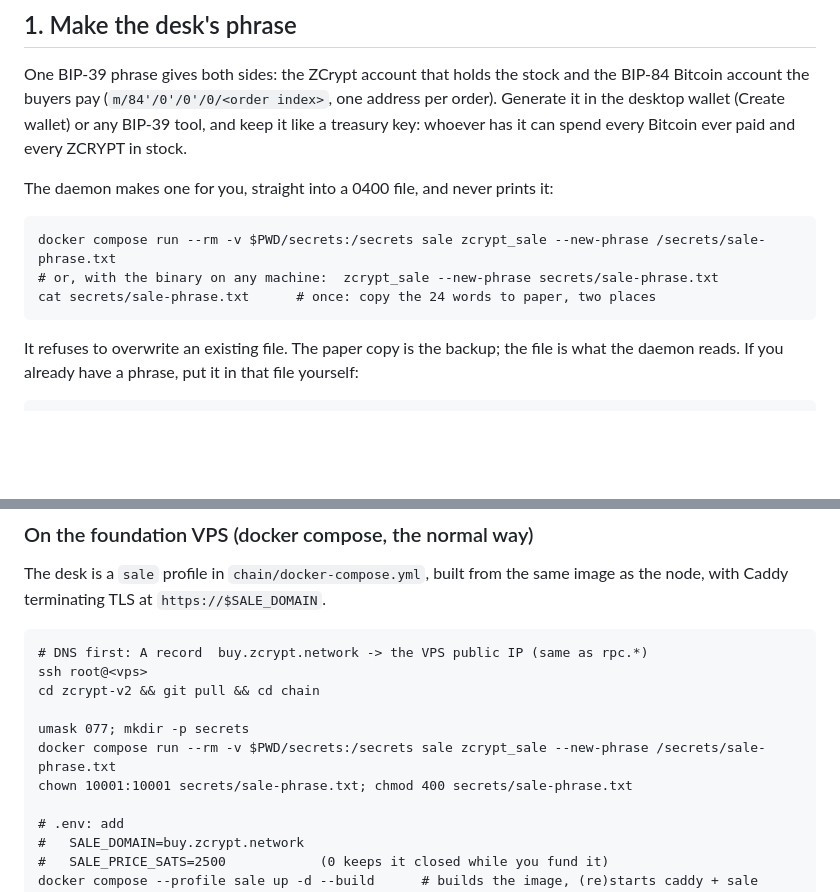
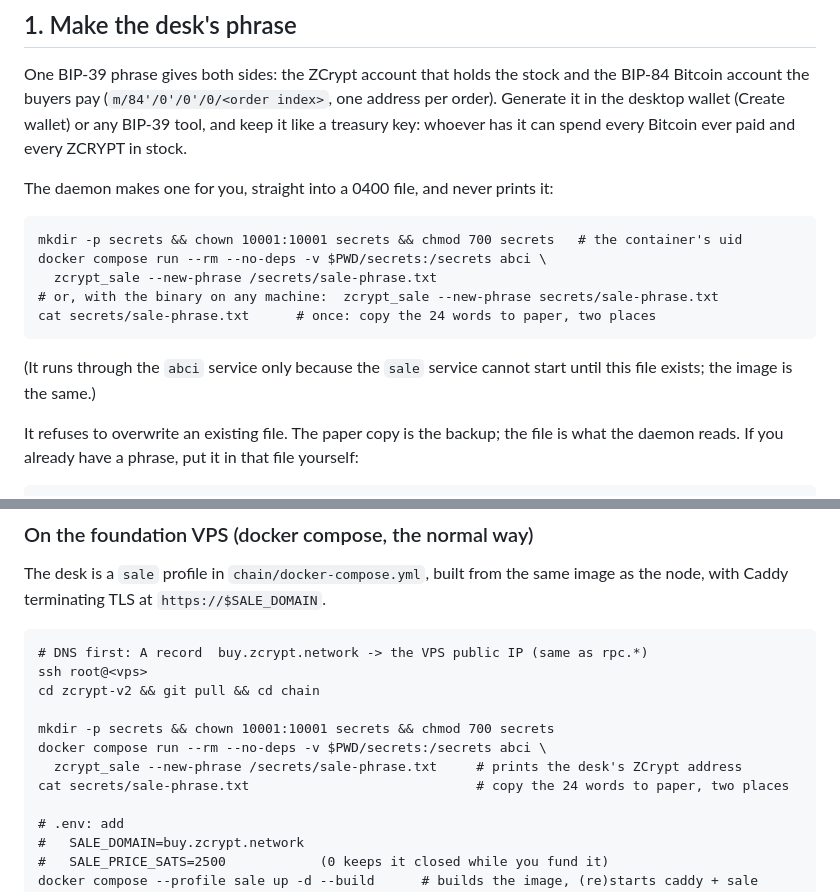
Before and after one commit to echelonlabsresearch/ZCrypt, a Markdown page: chain/SALE-DESK.md, 2 parts joined by grey strips. Rendered like a GitHub page; blank space fills up the shorter version.

Commit message:
SALE-DESK.md: generate the phrase through the abci service (the sale service cannot start before its secret exists); the secrets dir is owned by the container uid.

````diff
--- a/chain/SALE-DESK.md
+++ b/chain/SALE-DESK.md
@@ -22,10 +22,15 @@ stock.
 The daemon makes one for you, straight into a 0400 file, and never prints it:
 
 ```
-docker compose run --rm -v $PWD/secrets:/secrets sale zcrypt_sale --new-phrase /secrets/sale-phrase.txt
+mkdir -p secrets && chown 10001:10001 secrets && chmod 700 secrets   # the container's uid
+docker compose run --rm --no-deps -v $PWD/secrets:/secrets abci \
+  zcrypt_sale --new-phrase /secrets/sale-phrase.txt
 # or, with the binary on any machine:  zcrypt_sale --new-phrase secrets/sale-phrase.txt
 cat secrets/sale-phrase.txt      # once: copy the 24 words to paper, two places
 ```
+
+(It runs through the `abci` service only because the `sale` service cannot start until
+this file exists; the image is the same.)
 
 It refuses to overwrite an existing file. The paper copy is the backup; the file is
 what the daemon reads. If you already have a phrase, put it in that file yourself:
@@ -75,9 +80,10 @@ the node, with Caddy terminating TLS at `https://$SALE_DOMAIN`.
 ssh root@<vps>
 cd zcrypt-v2 && git pull && cd chain
 
-umask 077; mkdir -p secrets
-docker compose run --rm -v $PWD/secrets:/secrets sale zcrypt_sale --new-phrase /secrets/sale-phrase.txt
-chown 10001:10001 secrets/sale-phrase.txt; chmod 400 secrets/sale-phrase.txt
+mkdir -p secrets && chown 10001:10001 secrets && chmod 700 secrets
+docker compose run --rm --no-deps -v $PWD/secrets:/secrets abci \
+  zcrypt_sale --new-phrase /secrets/sale-phrase.txt     # prints the desk's ZCrypt address
+cat secrets/sale-phrase.txt                             # copy the 24 words to paper, two places
 
 # .env: add
 #   SALE_DOMAIN=buy.zcrypt.network
````
